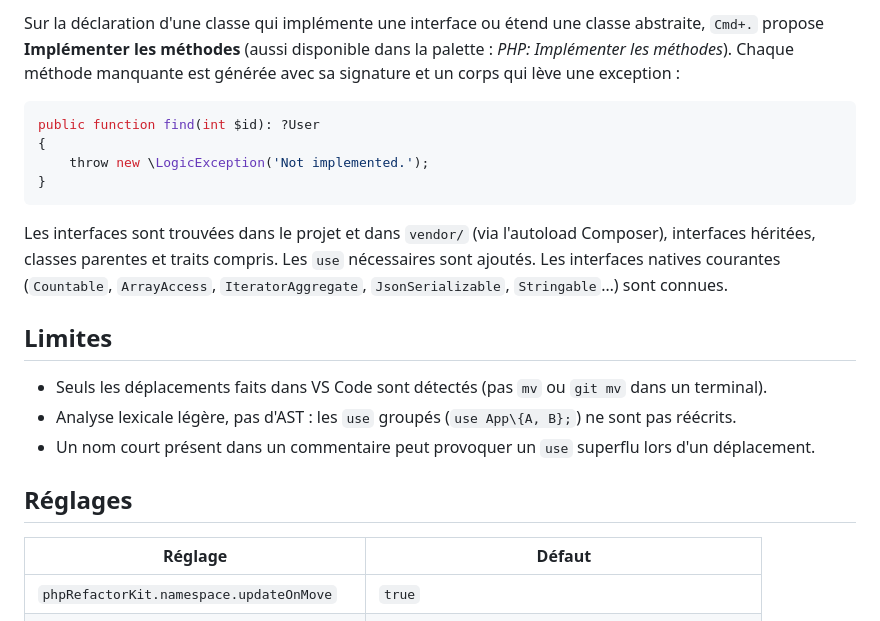
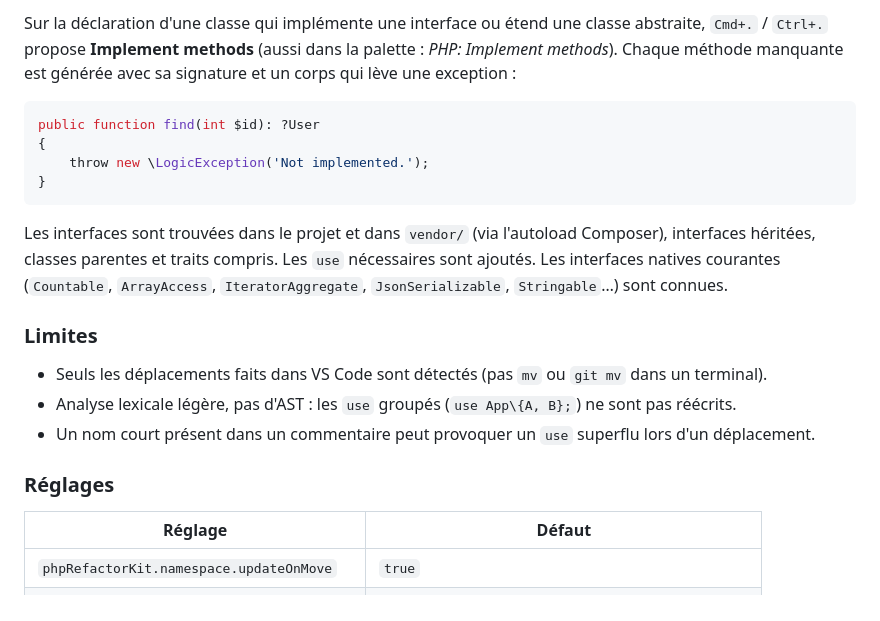
Before and after one commit to nicolasrz/php-namespace-mover, a Markdown page: README.md, the part around one of its changes. Drawn GitHub-style.

````diff
--- a/README.md
+++ b/README.md
@@ -15,6 +68,6 @@ Quand on déplace (ou renomme) un fichier ou un dossier PHP depuis l'explorateur
 
-Sur la déclaration d'une classe qui implémente une interface ou étend une classe abstraite, `Cmd+.` propose
-**Implémenter les méthodes** (aussi disponible dans la palette : *PHP: Implémenter les méthodes*).
+Sur la déclaration d'une classe qui implémente une interface ou étend une classe abstraite, `Cmd+.` / `Ctrl+.` propose
+**Implement methods** (aussi dans la palette : *PHP: Implement methods*).
 Chaque méthode manquante est générée avec sa signature et un corps qui lève une exception :
 
 ```php
@@ -28,13 +81,13 @@ Les interfaces sont trouvées dans le projet et dans `vendor/` (via l'autoload C
 classes parentes et traits compris. Les `use` nécessaires sont ajoutés. Les interfaces natives courantes
 (`Countable`, `ArrayAccess`, `IteratorAggregate`, `JsonSerializable`, `Stringable`…) sont connues.
 
-## Limites
+### Limites
 
 - Seuls les déplacements faits dans VS Code sont détectés (pas `mv` ou `git mv` dans un terminal).
 - Analyse lexicale légère, pas d'AST : les `use` groupés (`use App\{A, B};`) ne sont pas réécrits.
 - Un nom court présent dans un commentaire peut provoquer un `use` superflu lors d'un déplacement.
 
-## Réglages
+### Réglages
 
 | Réglage | Défaut |
 |---|---|
````
Also changed, not shown: other parts of README.md (+57 -4 lines), CHANGELOG.md (added, +11 -0 lines), images/icon.png (added), 6 other files.
